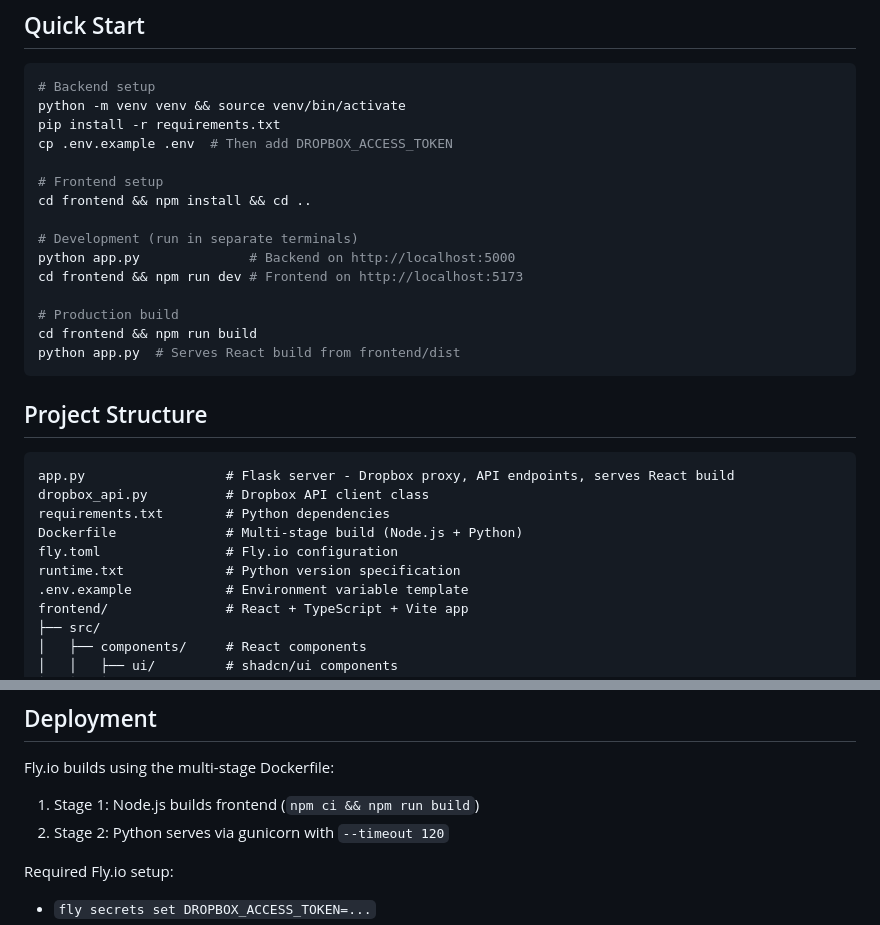
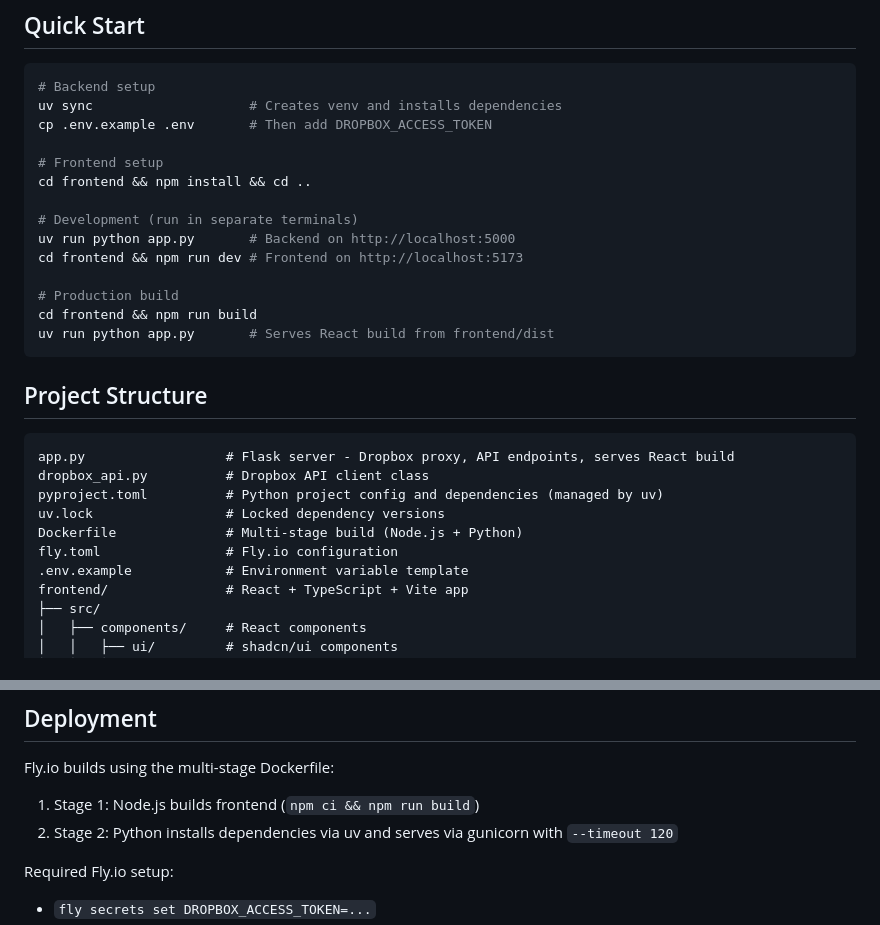
Before and after one commit to dmwyatt/cbdb, a Markdown page: AGENTS.md, 2 parts joined by grey strips. GitHub-like rendering.

````diff
--- a/AGENTS.md
+++ b/AGENTS.md
@@ -6,20 +6,19 @@ Calibre Library Web App - browser-based Calibre e-book library viewer using WASM
 
 ```bash
 # Backend setup
-python -m venv venv && source venv/bin/activate
-pip install -r requirements.txt
-cp .env.example .env  # Then add DROPBOX_ACCESS_TOKEN
+uv sync                    # Creates venv and installs dependencies
+cp .env.example .env       # Then add DROPBOX_ACCESS_TOKEN
 
 # Frontend setup
 cd frontend && npm install && cd ..
 
 # Development (run in separate terminals)
-python app.py              # Backend on http://localhost:5000
+uv run python app.py       # Backend on http://localhost:5000
 cd frontend && npm run dev # Frontend on http://localhost:5173
 
 # Production build
 cd frontend && npm run build
-python app.py  # Serves React build from frontend/dist
+uv run python app.py       # Serves React build from frontend/dist
 ```
 
 ## Project Structure
@@ -27,10 +26,10 @@ python app.py  # Serves React build from frontend/dist
 ```
 app.py                  # Flask server - Dropbox proxy, API endpoints, serves React build
 dropbox_api.py          # Dropbox API client class
-requirements.txt        # Python dependencies
+pyproject.toml          # Python project config and dependencies (managed by uv)
+uv.lock                 # Locked dependency versions
 Dockerfile              # Multi-stage build (Node.js + Python)
 fly.toml                # Fly.io configuration
-runtime.txt             # Python version specification
 .env.example            # Environment variable template
 frontend/               # React + TypeScript + Vite app
 ├── src/
@@ -264,7 +263,7 @@ Update `AGENTS.md` when changes affect how agents/developers work with the code:
 
 Fly.io builds using the multi-stage Dockerfile:
 1. Stage 1: Node.js builds frontend (`npm ci && npm run build`)
-2. Stage 2: Python serves via gunicorn with `--timeout 120`
+2. Stage 2: Python installs dependencies via uv and serves via gunicorn with `--timeout 120`
 
 Required Fly.io setup:
 - `fly secrets set DROPBOX_ACCESS_TOKEN=...`
````
Also changed, not shown: README.md (+5 -7 lines).
